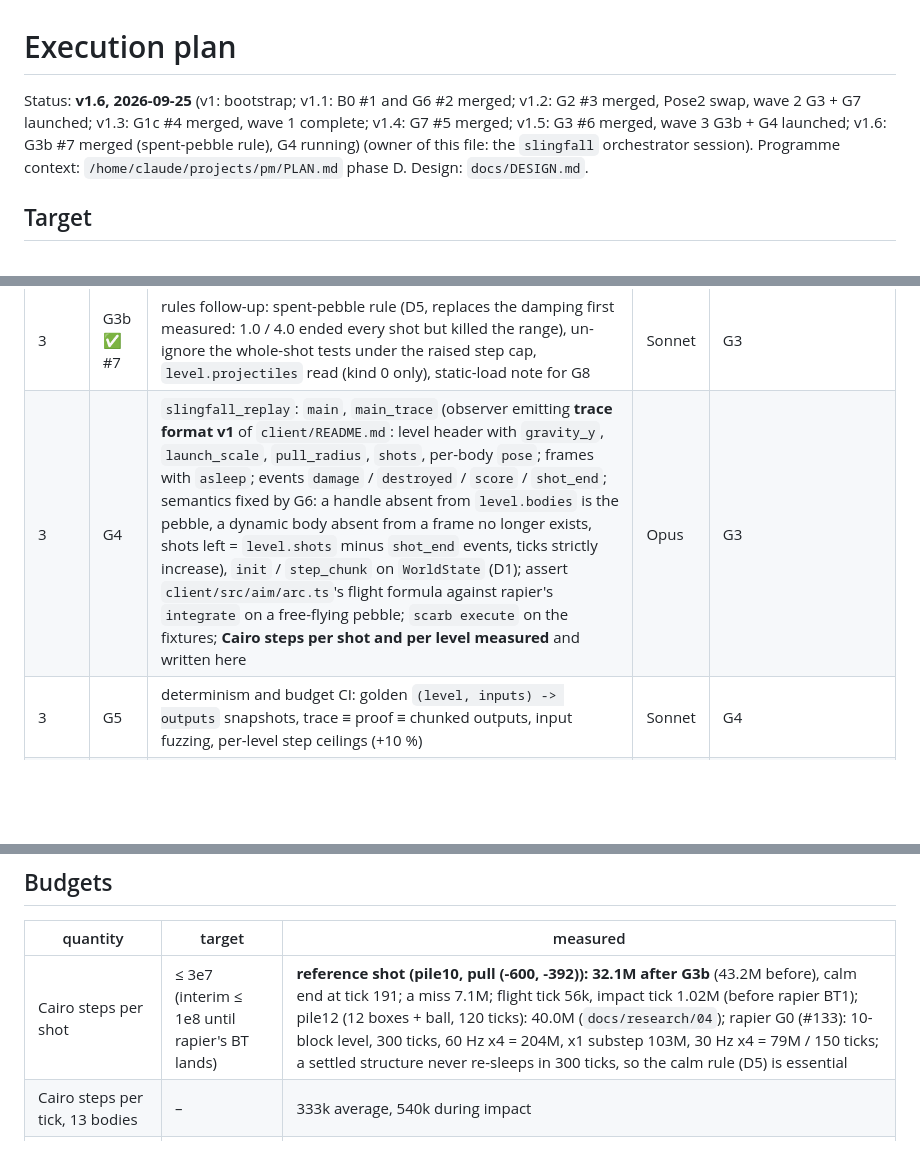
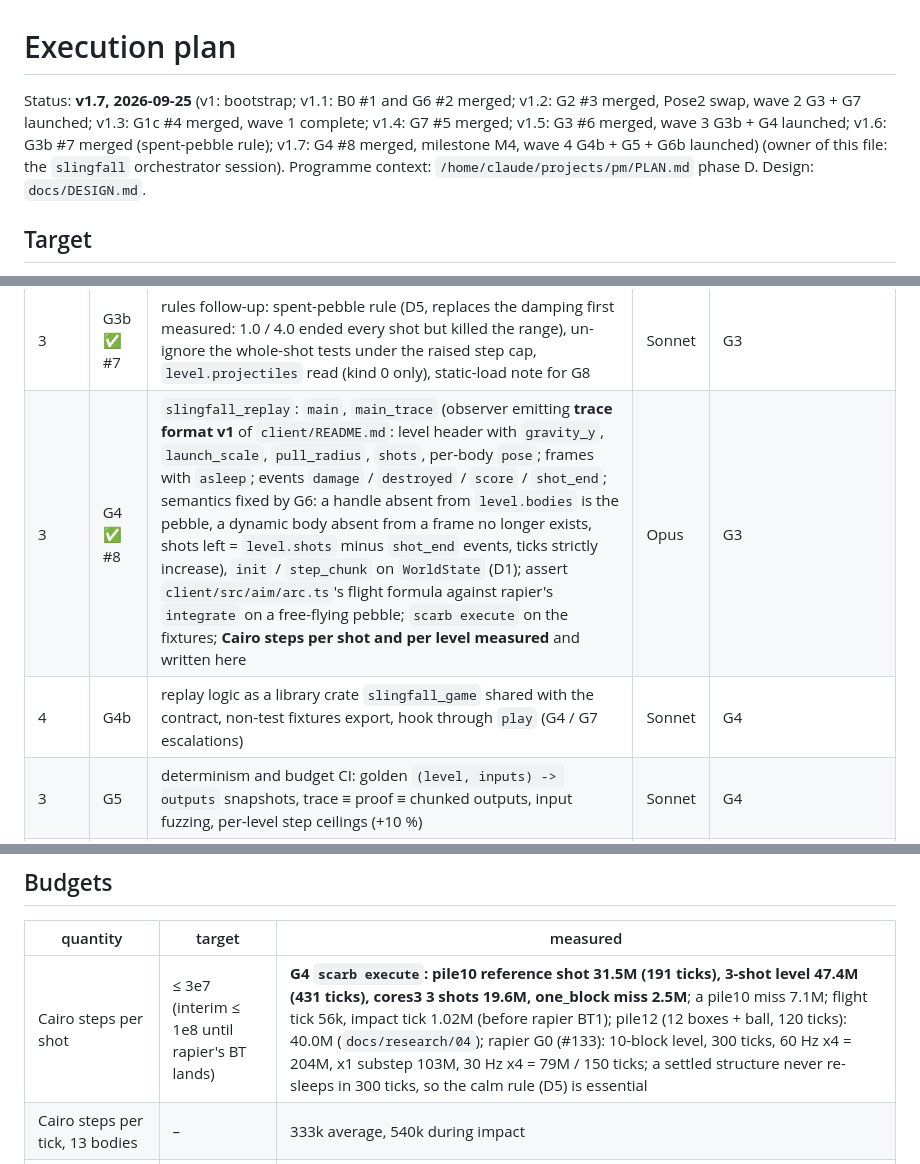
Before and after one commit to bal7hazar/slingfall, a Markdown page: docs/PLAN.md, 3 parts joined by grey strips. GitHub-like rendering; blank space fills up the shorter version.

Commit message:
docs: G4 merged (milestone M4), wave 4 rows
Co-Authored-By: Claude Fable 5.1 <noreply@anthropic.com>

```diff
--- a/docs/PLAN.md
+++ b/docs/PLAN.md
@@ -1,6 +1,6 @@
 # Execution plan
 
-Status: **v1.6, 2026-09-25** (v1: bootstrap; v1.1: B0 #1 and G6 #2 merged; v1.2: G2 #3 merged, Pose2 swap, wave 2 G3 + G7 launched; v1.3: G1c #4 merged, wave 1 complete; v1.4: G7 #5 merged; v1.5: G3 #6 merged, wave 3 G3b + G4 launched; v1.6: G3b #7 merged (spent-pebble rule), G4 running) (owner of this file: the `slingfall` orchestrator session).
+Status: **v1.7, 2026-09-25** (v1: bootstrap; v1.1: B0 #1 and G6 #2 merged; v1.2: G2 #3 merged, Pose2 swap, wave 2 G3 + G7 launched; v1.3: G1c #4 merged, wave 1 complete; v1.4: G7 #5 merged; v1.5: G3 #6 merged, wave 3 G3b + G4 launched; v1.6: G3b #7 merged (spent-pebble rule); v1.7: G4 #8 merged, milestone M4, wave 4 G4b + G5 + G6b launched) (owner of this file: the `slingfall` orchestrator session).
 Programme context: `/home/claude/projects/pm/PLAN.md` phase D. Design: `docs/DESIGN.md`.
 
 ## Target
@@ -23,7 +23,8 @@ orchestrator before each wave.
 | 2 | G3 ✅ #6 | `slingfall_rules`: world builder from `Level` (shapes, materials, `user_data`, pre-slept bodies), slingshot (clamp, launch), damage (D6), despawn, calm rule (D5), pebble removal, scoring and win (D7); snforge tests; steps per tick; tunnelling check at `v_max` | Opus | G2, `rapier2d` alpha |
 | 2 | G7 ✅ #5 | `slingfall_contract`: level registry, `simulate` (D9) behind a `Verifier` interface stubbed until E2, `submit` checks, nullifiers, best score, events; snforge tests | Opus | G2 (layouts); G3 for `simulate`'s body (stub first) |
 | 3 | G3b ✅ #7 | rules follow-up: spent-pebble rule (D5, replaces the damping first measured: 1.0 / 4.0 ended every shot but killed the range), un-ignore the whole-shot tests under the raised step cap, `level.projectiles` read (kind 0 only), static-load note for G8 | Sonnet | G3 |
-| 3 | G4 | `slingfall_replay`: `main`, `main_trace` (observer emitting **trace format v1** of `client/README.md`: level header with `gravity_y`, `launch_scale`, `pull_radius`, `shots`, per-body `pose`; frames with `asleep`; events `damage` / `destroyed` / `score` / `shot_end`; semantics fixed by G6: a handle absent from `level.bodies` is the pebble, a dynamic body absent from a frame no longer exists, shots left = `level.shots` minus `shot_end` events, ticks strictly increase), `init` / `step_chunk` on `WorldState` (D1); assert `client/src/aim/arc.ts`'s flight formula against rapier's `integrate` on a free-flying pebble; `scarb execute` on the fixtures; **Cairo steps per shot and per level measured** and written here | Opus | G3 |
+| 3 | G4 ✅ #8 | `slingfall_replay`: `main`, `main_trace` (observer emitting **trace format v1** of `client/README.md`: level header with `gravity_y`, `launch_scale`, `pull_radius`, `shots`, per-body `pose`; frames with `asleep`; events `damage` / `destroyed` / `score` / `shot_end`; semantics fixed by G6: a handle absent from `level.bodies` is the pebble, a dynamic body absent from a frame no longer exists, shots left = `level.shots` minus `shot_end` events, ticks strictly increase), `init` / `step_chunk` on `WorldState` (D1); assert `client/src/aim/arc.ts`'s flight formula against rapier's `integrate` on a free-flying pebble; `scarb execute` on the fixtures; **Cairo steps per shot and per level measured** and written here | Opus | G3 |
+| 4 | G4b | replay logic as a library crate `slingfall_game` shared with the contract, non-test fixtures export, hook through `play` (G4 / G7 escalations) | Sonnet | G4 |
 | 3 | G5 | determinism and budget CI: golden `(level, inputs) -> outputs` snapshots, trace ≡ proof ≡ chunked outputs, input fuzzing, per-level step ceilings (+10 %) | Sonnet | G4 |
 | 4 | G8 | content and editor tooling: pre-settle tool, level validator (zero damage at rest over 120 ticks, step budget), 5 levels of 8-10 blocks, material tuning | Sonnet | G4, G6 |
 | 4 | G6b | client live mode: G1c worker runs `step_chunk` per shot, slow-motion impact presentation, score UI | Opus | G1c, G4, G6 |
@@ -36,7 +37,7 @@ Critical path: B0 → G2 → G3 → G4 → G5 → E2 → G9. G6, G1c, G7 run in
 
 | quantity | target | measured |
 |---|---|---|
-| Cairo steps per shot | ≤ 3e7 (interim ≤ 1e8 until rapier's BT lands) | **reference shot (pile10, pull (-600, -392)): 32.1M after G3b** (43.2M before), calm end at tick 191; a miss 7.1M; flight tick 56k, impact tick 1.02M (before rapier BT1); pile12 (12 boxes + ball, 120 ticks): 40.0M (`docs/research/04`); rapier G0 (#133): 10-block level, 300 ticks, 60 Hz x4 = 204M, x1 substep 103M, 30 Hz x4 = 79M / 150 ticks; a settled structure never re-sleeps in 300 ticks, so the calm rule (D5) is essential |
+| Cairo steps per shot | ≤ 3e7 (interim ≤ 1e8 until rapier's BT lands) | **G4 `scarb execute`: pile10 reference shot 31.5M (191 ticks), 3-shot level 47.4M (431 ticks), cores3 3 shots 19.6M, one_block miss 2.5M**; a pile10 miss 7.1M; flight tick 56k, impact tick 1.02M (before rapier BT1); pile12 (12 boxes + ball, 120 ticks): 40.0M (`docs/research/04`); rapier G0 (#133): 10-block level, 300 ticks, 60 Hz x4 = 204M, x1 substep 103M, 30 Hz x4 = 79M / 150 ticks; a settled structure never re-sleeps in 300 ticks, so the calm rule (D5) is essential |
 | Cairo steps per tick, 13 bodies | – | 333k average, 540k during impact |
 | `WorldState` round trip (pile10) | – | 1 864 felts, 52k steps (rapier #131) |
 | browser, 4e7-step shot, chunked | ≤ 10 s | 12-14 s (Firefox, loaded VPS) |
```
Also changed, not shown: other parts of docs/PLAN.md (+1 -0 lines).
